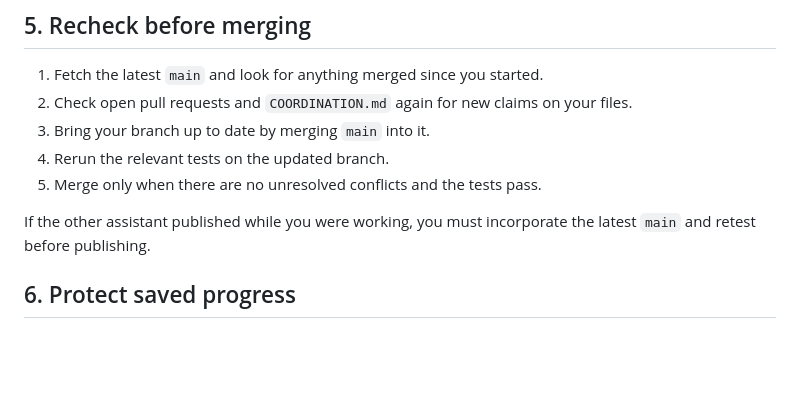
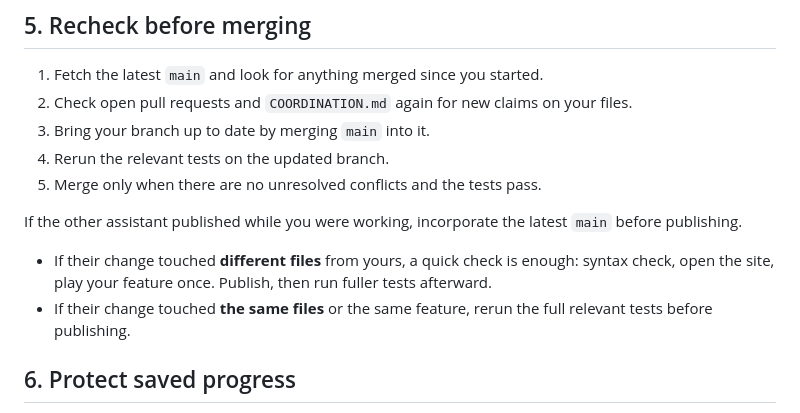
Before and after one commit to missadhd/riki-shoresh-arcade, a Markdown page: AGENTS.md, the part around the change. Drawn GitHub-style; blank space fills up the shorter version.

Commit message:
AGENTS.md: quick check is enough when the other assistant changed different files (Rachel)
Co-Authored-By: Claude Opus 5.5 <noreply@anthropic.com>
Claude-Session: https://claude.ai/code/session_01Y1jEZpnXj5KREgLUVsF8b8

```diff
--- a/AGENTS.md
+++ b/AGENTS.md
@@ -41,7 +41,9 @@ Merging into `main` deploys to the live Netlify site.
 4. Rerun the relevant tests on the updated branch.
 5. Merge only when there are no unresolved conflicts and the tests pass.
 
-If the other assistant published while you were working, you must incorporate the latest `main` and retest before publishing.
+If the other assistant published while you were working, incorporate the latest `main` before publishing.
+- If their change touched **different files** from yours, a quick check is enough: syntax check, open the site, play your feature once. Publish, then run fuller tests afterward.
+- If their change touched **the same files** or the same feature, rerun the full relevant tests before publishing.
 
 ## 6. Protect saved progress
 
```
